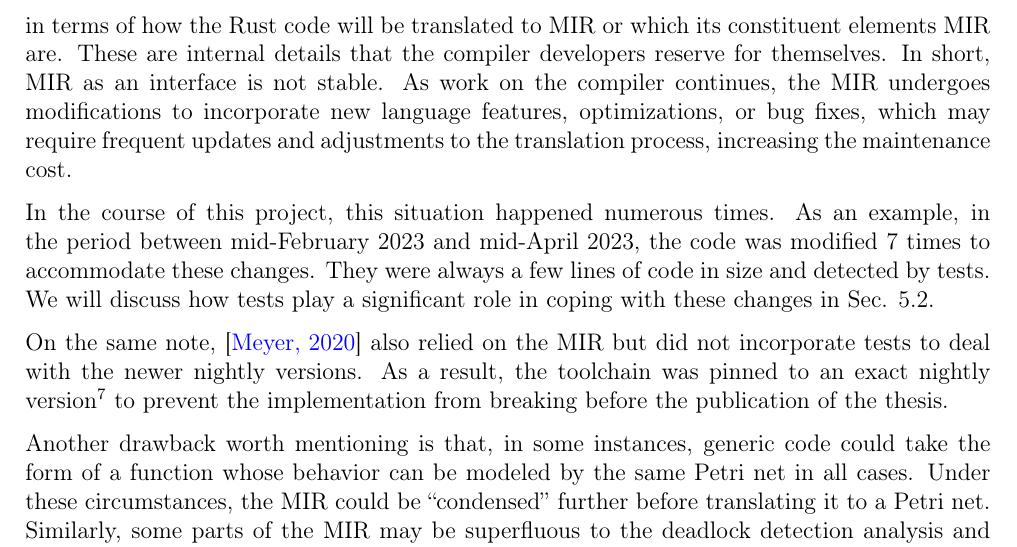
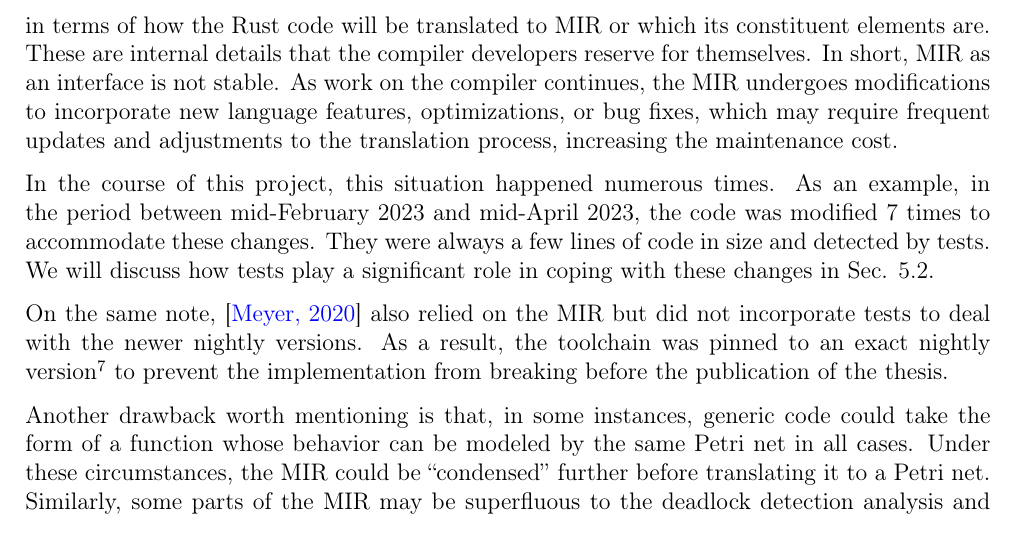
Before and after one commit to hlisdero/thesis, a LaTeX thesis (thesis_en/Thesis.tex, which reads thesis_en/Chapters/03/InterceptionStrategy.tex): part of page 63 of 150, cut so that both start at the same text. Compiled offline with pdfLaTeX.

Commit message:
Fix typo

```diff
--- a/thesis_en/Chapters/03/InterceptionStrategy.tex
+++ b/thesis_en/Chapters/03/InterceptionStrategy.tex
@@ -74,7 +74,7 @@ on the \acrfull{MIR}.
 The most important one is that the \acrshort{MIR} is subject to change.
 No stability guarantees are made in terms of
 how the Rust code will be translated to \acrshort{MIR}
-or which its constituent elements \acrshort{MIR} are.
+or which its constituent elements are.
 These are internal details that the compiler developers reserve for themselves.
 In short, \acrshort{MIR} as an interface is not stable.
 As work on the compiler continues,
```
Also changed, not shown: thesis_en/Thesis.pdf.
